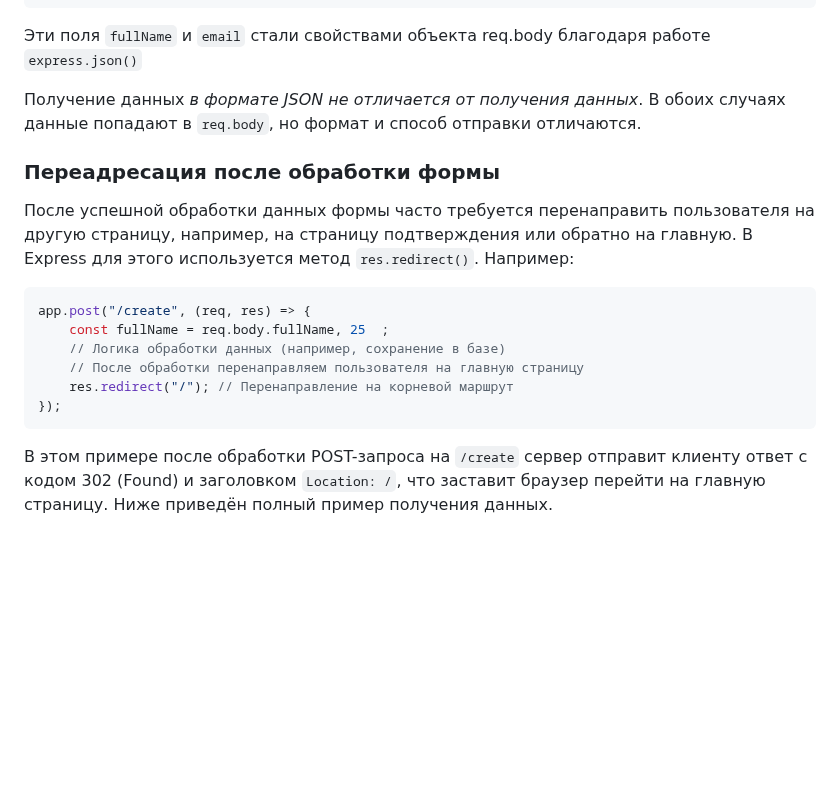
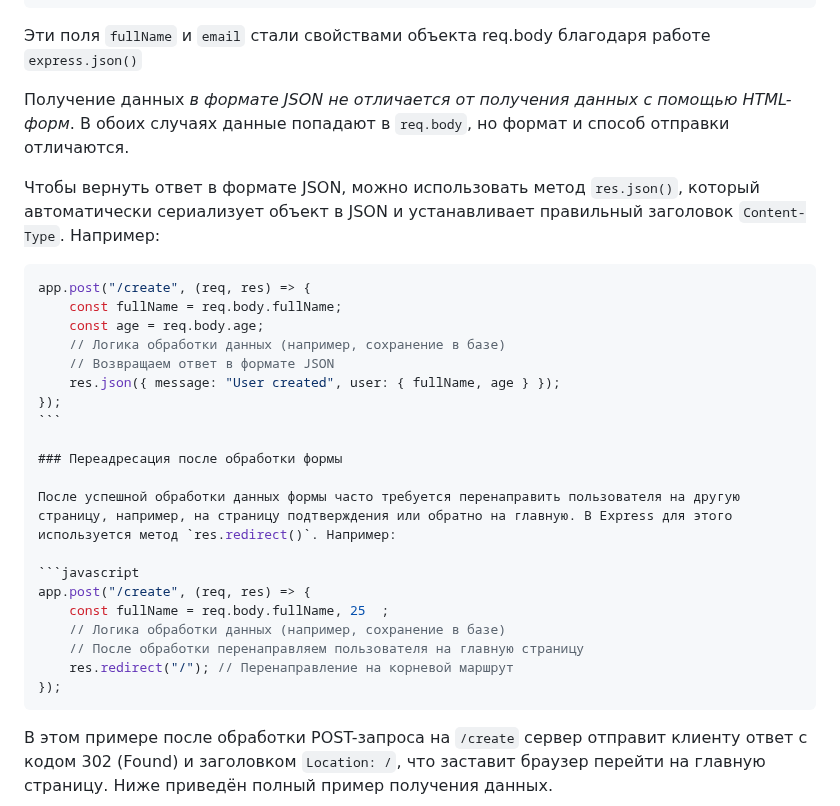
Before and after one commit to MSU-Courses/development-server-side-applications, a Markdown page: 05_Templates/readme.md, the part around one of its changes. Drawn GitHub-style; blank space fills up the shorter version.

`````diff
--- a/05_Templates/readme.md
+++ b/05_Templates/readme.md
@@ -306,7 +301,19 @@ app.post("/create", (req, res) => {
 
 Эти поля `fullName` и `email` стали свойствами объекта req.body благодаря работе `express.json()`
 
-Получение данных *в формате JSON не отличается от получения данных*. В обоих случаях данные попадают в `req.body`, но формат и способ отправки отличаются.
+Получение данных _в формате JSON не отличается от получения данных с помощью HTML-форм_. В обоих случаях данные попадают в `req.body`, но формат и способ отправки отличаются.
+
+Чтобы вернуть ответ в формате JSON, можно использовать метод `res.json()`, который автоматически сериализует объект в JSON и устанавливает правильный заголовок `Content-Type`. Например:
+
+````javascript
+app.post("/create", (req, res) => {
+    const fullName = req.body.fullName;
+    const age = req.body.age;
+    // Логика обработки данных (например, сохранение в базе)
+    // Возвращаем ответ в формате JSON
+    res.json({ message: "User created", user: { fullName, age } });
+});
+```
 
 ### Переадресация после обработки формы
 
@@ -319,7 +326,7 @@ app.post("/create", (req, res) => {
     // После обработки перенаправляем пользователя на главную страницу
     res.redirect("/"); // Перенаправление на корневой маршрут
 });
-```
+````
 
 В этом примере после обработки POST-запроса на `/create` сервер отправит клиенту ответ с кодом 302 (Found) и заголовком `Location: /`, что заставит браузер перейти на главную страницу. Ниже приведён полный пример получения данных.
 
`````
Also changed, not shown: other parts of 05_Templates/readme.md (+20 -25 lines).
